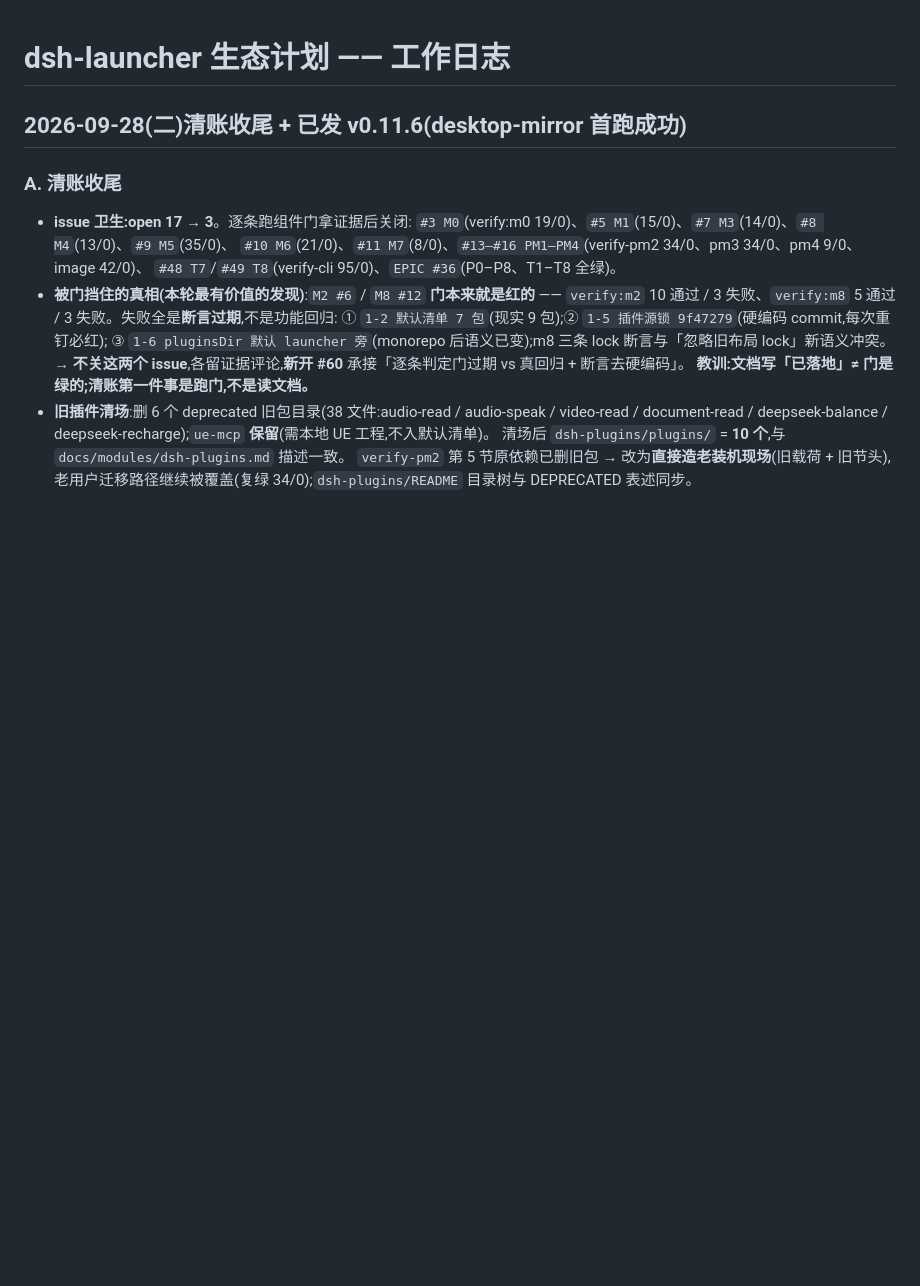
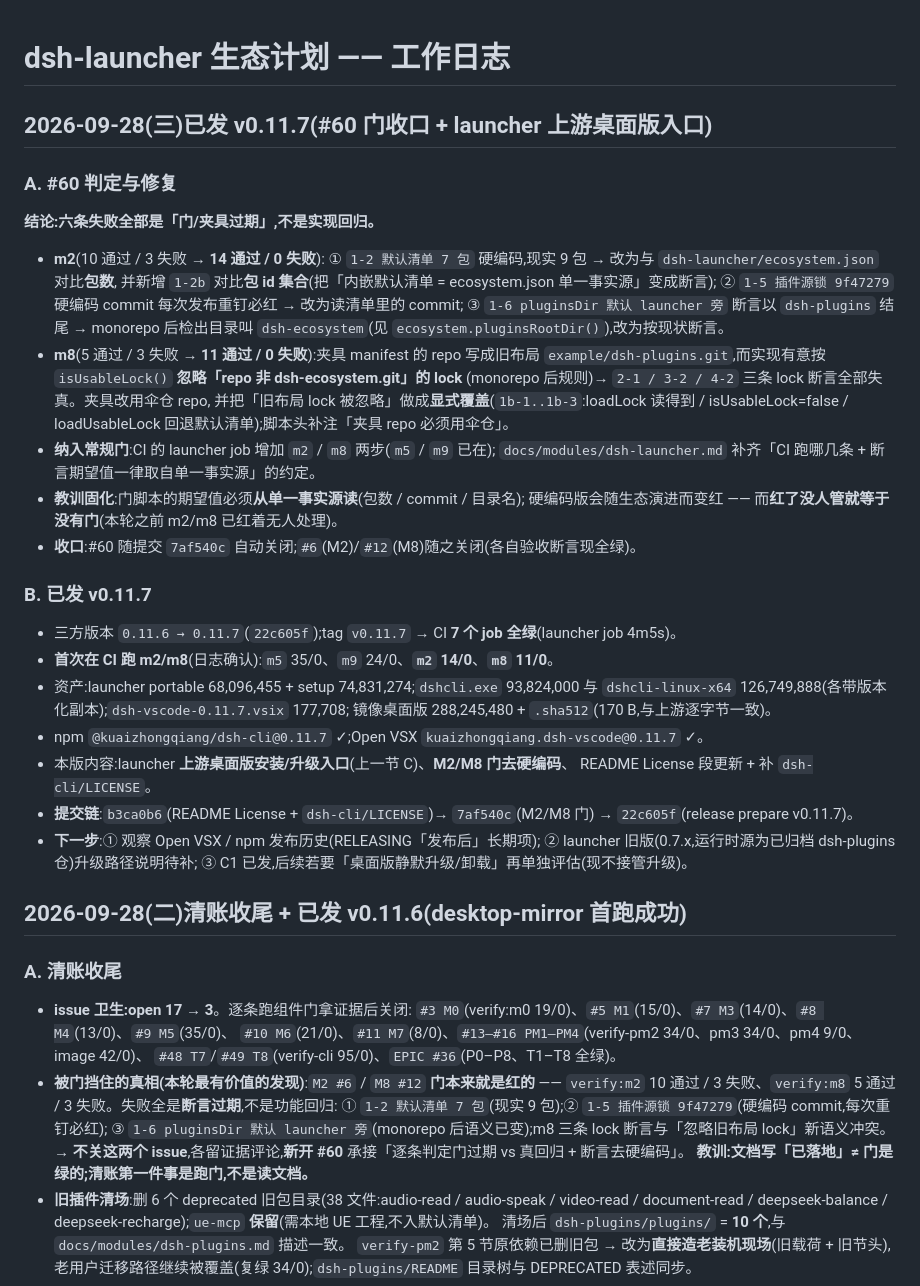
Before and after one commit to kuaizhongqiang/dsh-ecosystem, a Markdown page: docs/WORKLOG.md, the part around the change. GitHub-like rendering; blank space fills up the shorter version.

Commit message:
docs(worklog): 记 v0.11.7 发布与 #60 门收口（m2/m8 去硬编码并纳入 CI）

```diff
--- a/docs/WORKLOG.md
+++ b/docs/WORKLOG.md
@@ -1,4 +1,43 @@
 # dsh-launcher 生态计划 —— 工作日志
+
+## 2026-09-28(三)已发 v0.11.7(#60 门收口 + launcher 上游桌面版入口)
+
+### A. #60 判定与修复
+
+**结论:六条失败全部是「门/夹具过期」,不是实现回归。**
+
+- **m2**(10 通过 / 3 失败 → **14 通过 / 0 失败**):
+  ① `1-2 默认清单 7 包` 硬编码,现实 9 包 → 改为与 `dsh-launcher/ecosystem.json` 对比**包数**,
+  并新增 `1-2b` 对比**包 id 集合**(把「内嵌默认清单 = ecosystem.json 单一事实源」变成断言);
+  ② `1-5 插件源锁 9f47279` 硬编码 commit 每次发布重钉必红 → 改为读清单里的 commit;
+  ③ `1-6 pluginsDir 默认 launcher 旁` 断言以 `dsh-plugins` 结尾 → monorepo 后检出目录叫
+  `dsh-ecosystem`(见 `ecosystem.pluginsRootDir()`),改为按现状断言。
+- **m8**(5 通过 / 3 失败 → **11 通过 / 0 失败**):夹具 manifest 的 repo 写成旧布局
+  `example/dsh-plugins.git`,而实现有意按 `isUsableLock()` **忽略「repo 非 dsh-ecosystem.git」的 lock**
+  (monorepo 后规则)→ `2-1 / 3-2 / 4-2` 三条 lock 断言全部失真。夹具改用伞仓 repo,
+  并把「旧布局 lock 被忽略」做成**显式覆盖**(`1b-1..1b-3`:loadLock 读得到 / isUsableLock=false /
+  loadUsableLock 回退默认清单);脚本头补注「夹具 repo 必须用伞仓」。
+- **纳入常规门**:CI 的 launcher job 增加 `m2` / `m8` 两步(`m5` / `m9` 已在);
+  `docs/modules/dsh-launcher.md` 补齐「CI 跑哪几条 + 断言期望值一律取自单一事实源」的约定。
+- **教训固化**:门脚本的期望值必须**从单一事实源读**(包数 / commit / 目录名);
+  硬编码版会随生态演进而变红 —— 而**红了没人管就等于没有门**(本轮之前 m2/m8 已红着无人处理)。
+- **收口**:#60 随提交 `7af540c` 自动关闭;`#6`(M2)/`#12`(M8)随之关闭(各自验收断言现全绿)。
+
+### B. 已发 v0.11.7
+
+- 三方版本 `0.11.6 → 0.11.7`(`22c605f`);tag `v0.11.7` → CI **7 个 job 全绿**(launcher job 4m5s)。
+- **首次在 CI 跑 m2/m8**(日志确认):`m5` 35/0、`m9` 24/0、**`m2` 14/0**、**`m8` 11/0**。
+- 资产:launcher portable 68,096,455 + setup 74,831,274;`dshcli.exe` 93,824,000 与
+  `dshcli-linux-x64` 126,749,888(各带版本化副本);`dsh-vscode-0.11.7.vsix` 177,708;
+  镜像桌面版 288,245,480 + `.sha512`(170 B,与上游逐字节一致)。
+- npm `@kuaizhongqiang/dsh-cli@0.11.7` ✓;Open VSX `kuaizhongqiang.dsh-vscode@0.11.7` ✓。
+- 本版内容:launcher **上游桌面版安装/升级入口**(上一节 C)、**M2/M8 门去硬编码**、
+  README License 段更新 + 补 `dsh-cli/LICENSE`。
+- **提交链**:`b3ca0b6`(README License + `dsh-cli/LICENSE`)→ `7af540c`(M2/M8 门) →
+  `22c605f`(release prepare v0.11.7)。
+- **下一步**:① 观察 Open VSX / npm 发布历史(RELEASING「发布后」长期项);
+  ② launcher 旧版(0.7.x,运行时源为已归档 dsh-plugins 仓)升级路径说明待补;
+  ③ C1 已发,后续若要「桌面版静默升级/卸载」再单独评估(现不接管升级)。
 
 ## 2026-09-28(二)清账收尾 + 已发 v0.11.6(desktop-mirror 首跑成功)
 
```
